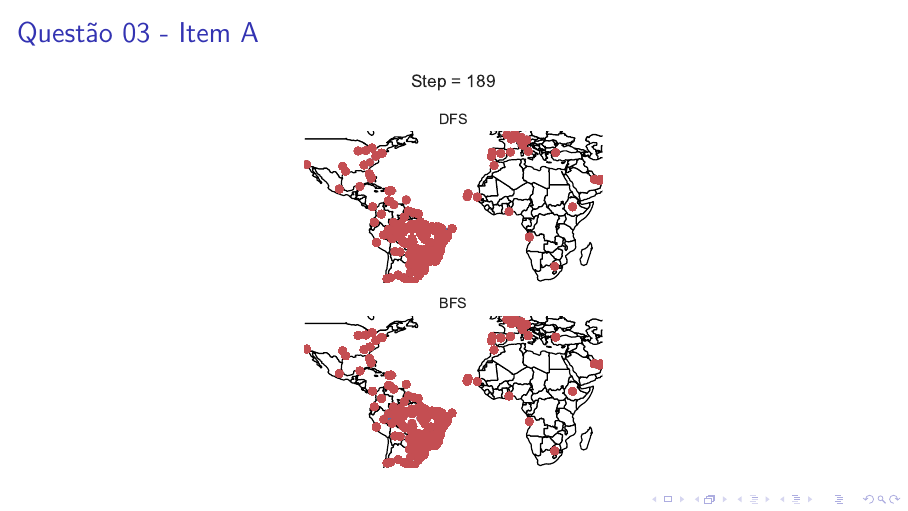
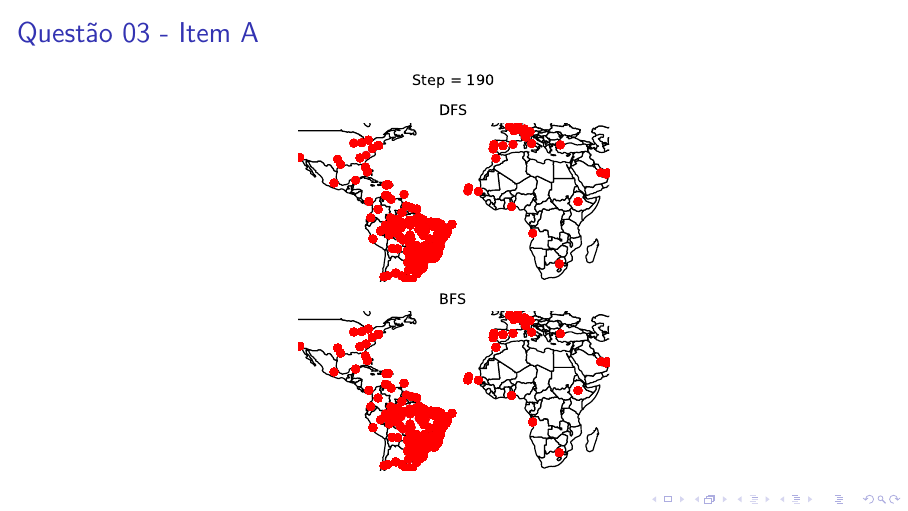
Before and after one commit to mtsodf/algoritmos, LaTeX slides (semana07/tex/semana07.tex): page 16 of 19. Compiled offline with pdfLaTeX.

Commit message:
Corrigindo figura do BFS e DFS

```diff
--- a/semana07/tex/semana07.tex
+++ b/semana07/tex/semana07.tex
@@ -179,7 +179,7 @@
 \end{frame}
 
 
-\foreach \i in {001, 036, 189} {
+\foreach \i in {001, 036, 190} {
 \begin{frame} {Questão 03 - Item A}
 
   \begin{figure}
```
Also changed, not shown: semana07/tex/figs/paths/path_189.pdf, 1 other file.
